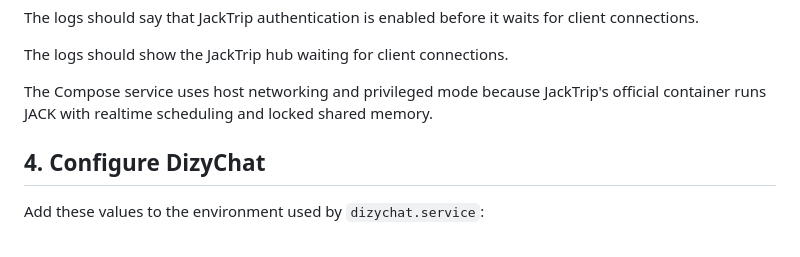
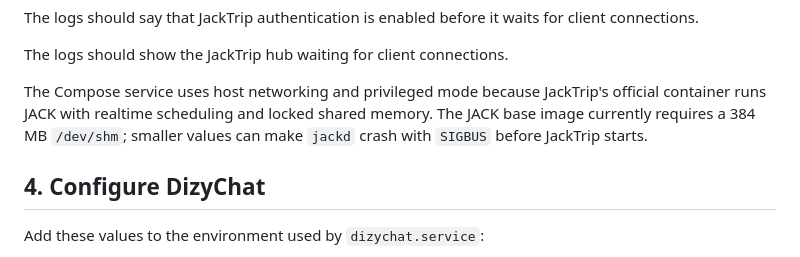
Before and after one commit to DizygoticCode/dizychat-server, a Markdown page: ops/dizyjam/README.md, the part around the change. Drawn GitHub-style.

Commit message:
docs: document DizyJam JACK shared-memory requirement

```diff
--- a/ops/dizyjam/README.md
+++ b/ops/dizyjam/README.md
@@ -104,6 +104,8 @@ The logs should show the JackTrip hub waiting for client connections.
 
 The Compose service uses host networking and privileged mode because JackTrip's
 official container runs JACK with realtime scheduling and locked shared memory.
+The JACK base image currently requires a 384 MB `/dev/shm`; smaller values can
+make `jackd` crash with `SIGBUS` before JackTrip starts.
 
 ## 4. Configure DizyChat
 
```
